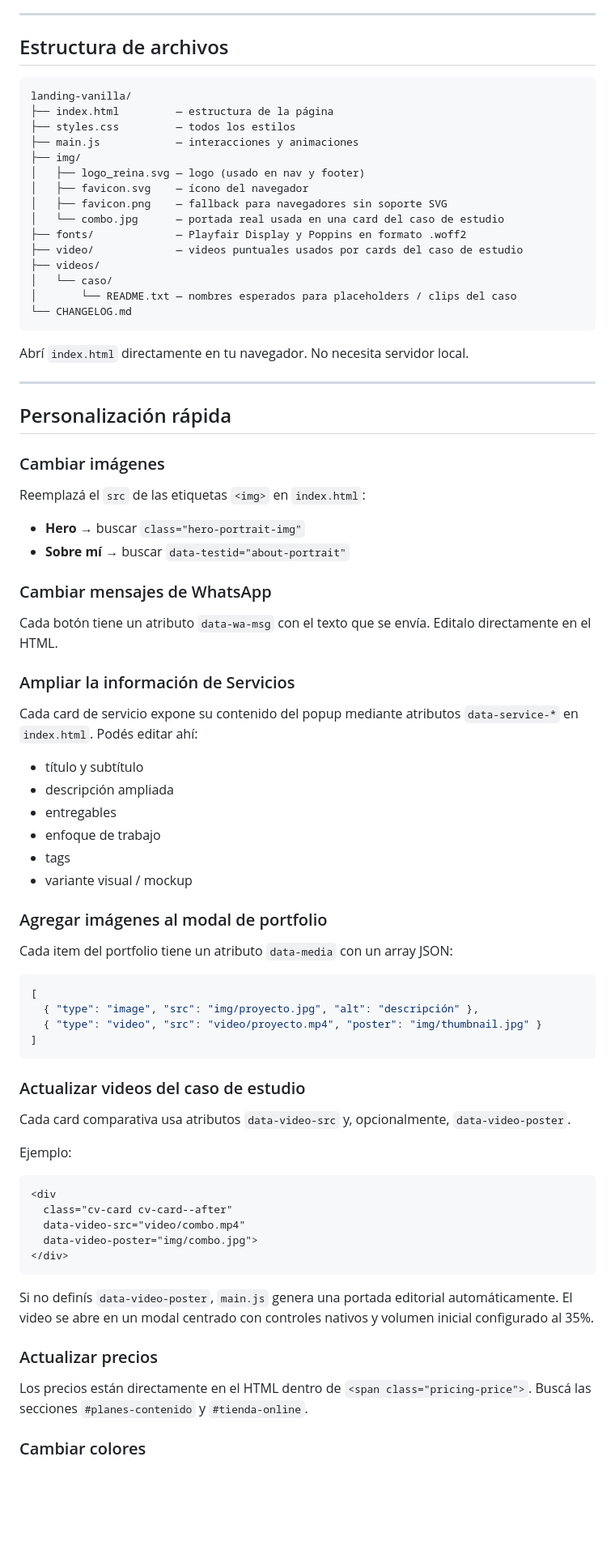
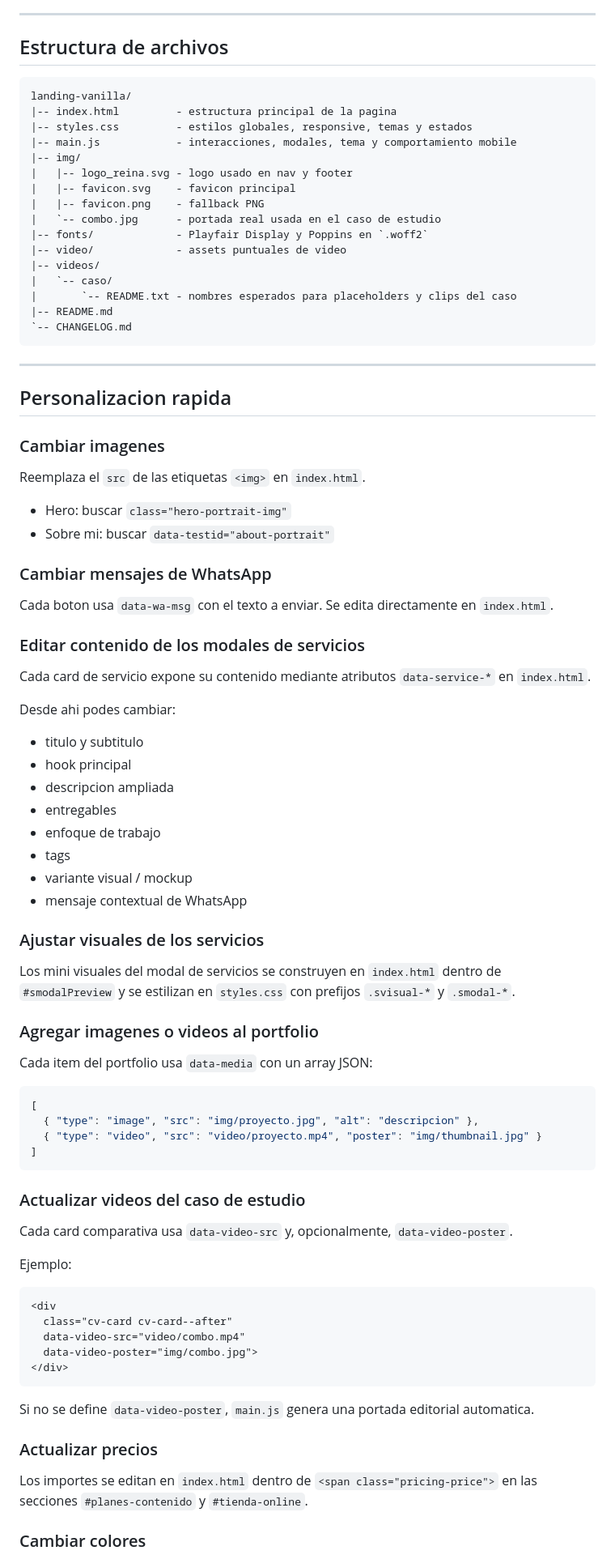
Before and after one commit to angireina/angireina, a Markdown page: README.md, the part around one of its changes. Shown at 81% size. Drawn GitHub-style; blank space fills up the shorter version.

Commit message:
Update README and changelog

````diff
--- a/README.md
+++ b/README.md
@@ -41,61 +53,76 @@ No requiere instalación, build ni servidor. Se abre directamente en el navegado
 
 ## Estructura de archivos
 
+```text
+landing-vanilla/
+|-- index.html         - estructura principal de la pagina
+|-- styles.css         - estilos globales, responsive, temas y estados
+|-- main.js            - interacciones, modales, tema y comportamiento mobile
+|-- img/
+|   |-- logo_reina.svg - logo usado en nav y footer
+|   |-- favicon.svg    - favicon principal
+|   |-- favicon.png    - fallback PNG
+|   `-- combo.jpg      - portada real usada en el caso de estudio
+|-- fonts/             - Playfair Display y Poppins en `.woff2`
+|-- video/             - assets puntuales de video
+|-- videos/
+|   `-- caso/
+|       `-- README.txt - nombres esperados para placeholders y clips del caso
+|-- README.md
+`-- CHANGELOG.md
 ```
-landing-vanilla/
-├── index.html         — estructura de la página
-├── styles.css         — todos los estilos
-├── main.js            — interacciones y animaciones
-├── img/
-│   ├── logo_reina.svg — logo (usado en nav y footer)
-│   ├── favicon.svg    — ícono del navegador
-│   ├── favicon.png    — fallback para navegadores sin soporte SVG
-│   └── combo.jpg      — portada real usada en una card del caso de estudio
-├── fonts/             — Playfair Display y Poppins en formato .woff2
-├── video/             — videos puntuales usados por cards del caso de estudio
-├── videos/
-│   └── caso/
-│       └── README.txt — nombres esperados para placeholders / clips del caso
-└── CHANGELOG.md
-```
-
-Abrí `index.html` directamente en tu navegador. No necesita servidor local.
 
 ---
 
-## Personalización rápida
+## Personalizacion rapida
 
-### Cambiar imágenes
-Reemplazá el `src` de las etiquetas `<img>` en `index.html`:
-- **Hero** → buscar `class="hero-portrait-img"`
-- **Sobre mí** → buscar `data-testid="about-portrait"`
+### Cambiar imagenes
+
+Reemplaza el `src` de las etiquetas `<img>` en `index.html`.
+
+- Hero: buscar `class="hero-portrait-img"`
+- Sobre mi: buscar `data-testid="about-portrait"`
 
 ### Cambiar mensajes de WhatsApp
-Cada botón tiene un atributo `data-wa-msg` con el texto que se envía. Editalo directamente en el HTML.
 
-### Ampliar la información de Servicios
-Cada card de servicio expone su contenido del popup mediante atributos `data-service-*` en `index.html`.
-Podés editar ahí:
-- título y subtítulo
-- descripción ampliada
+Cada boton usa `data-wa-msg` con el texto a enviar. Se edita directamente en `index.html`.
+
+### Editar contenido de los modales de servicios
+
+Cada card de servicio expone su contenido mediante atributos `data-service-*` en `index.html`.
+
+Desde ahi podes cambiar:
+
+- titulo y subtitulo
+- hook principal
+- descripcion ampliada
 - entregables
 - enfoque de trabajo
 - tags
 - variante visual / mockup
+- mensaje contextual de WhatsApp
 
-### Agregar imágenes al modal de portfolio
-Cada item del portfolio tiene un atributo `data-media` con un array JSON:
+### Ajustar visuales de los servicios
+
+Los mini visuales del modal de servicios se construyen en `index.html` dentro de `#smodalPreview` y se estilizan en `styles.css` con prefijos `.svisual-*` y `.smodal-*`.
+
+### Agregar imagenes o videos al portfolio
+
+Cada item del portfolio usa `data-media` con un array JSON:
+
 ```json
 [
-  { "type": "image", "src": "img/proyecto.jpg", "alt": "descripción" },
+  { "type": "image", "src": "img/proyecto.jpg", "alt": "descripcion" },
   { "type": "video", "src": "video/proyecto.mp4", "poster": "img/thumbnail.jpg" }
 ]
 ```
 
 ### Actualizar videos del caso de estudio
-Cada card comparativa usa atributos `data-video-src` y, opcionalmente, `data-video-poster`.
+
+Cada card comparativa usa `data-video-src` y, opcionalmente, `data-video-poster`.
 
 Ejemplo:
+
 ```html
 <div
   class="cv-card cv-card--after"
@@ -104,10 +131,10 @@ Ejemplo:
 </div>
 ```
 
-Si no definís `data-video-poster`, `main.js` genera una portada editorial automáticamente.
-El video se abre en un modal centrado con controles nativos y volumen inicial configurado al 35%.
+Si no se define `data-video-poster`, `main.js` genera una portada editorial automatica.
 
 ### Actualizar precios
-Los precios están directamente en el HTML dentro de `<span class="pricing-price">`. Buscá las secciones `#planes-contenido` y `#tienda-online`.
+
+Los importes se editan en `index.html` dentro de `<span class="pricing-price">` en las secciones `#planes-contenido` y `#tienda-online`.
 
 ### Cambiar colores
````
Also changed, not shown: other parts of README.md (+44 -28 lines), CHANGELOG.md (+25 -0 lines).
